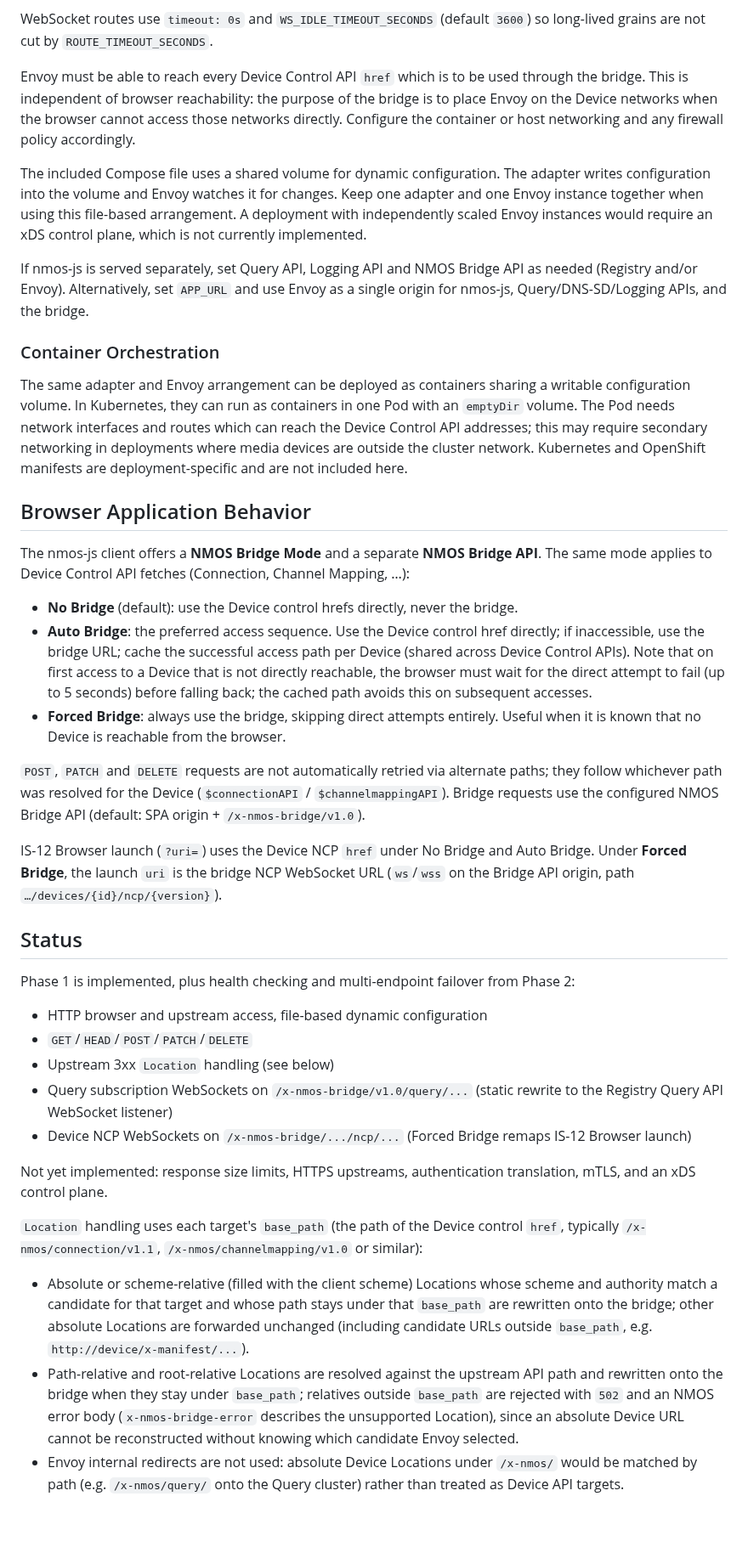
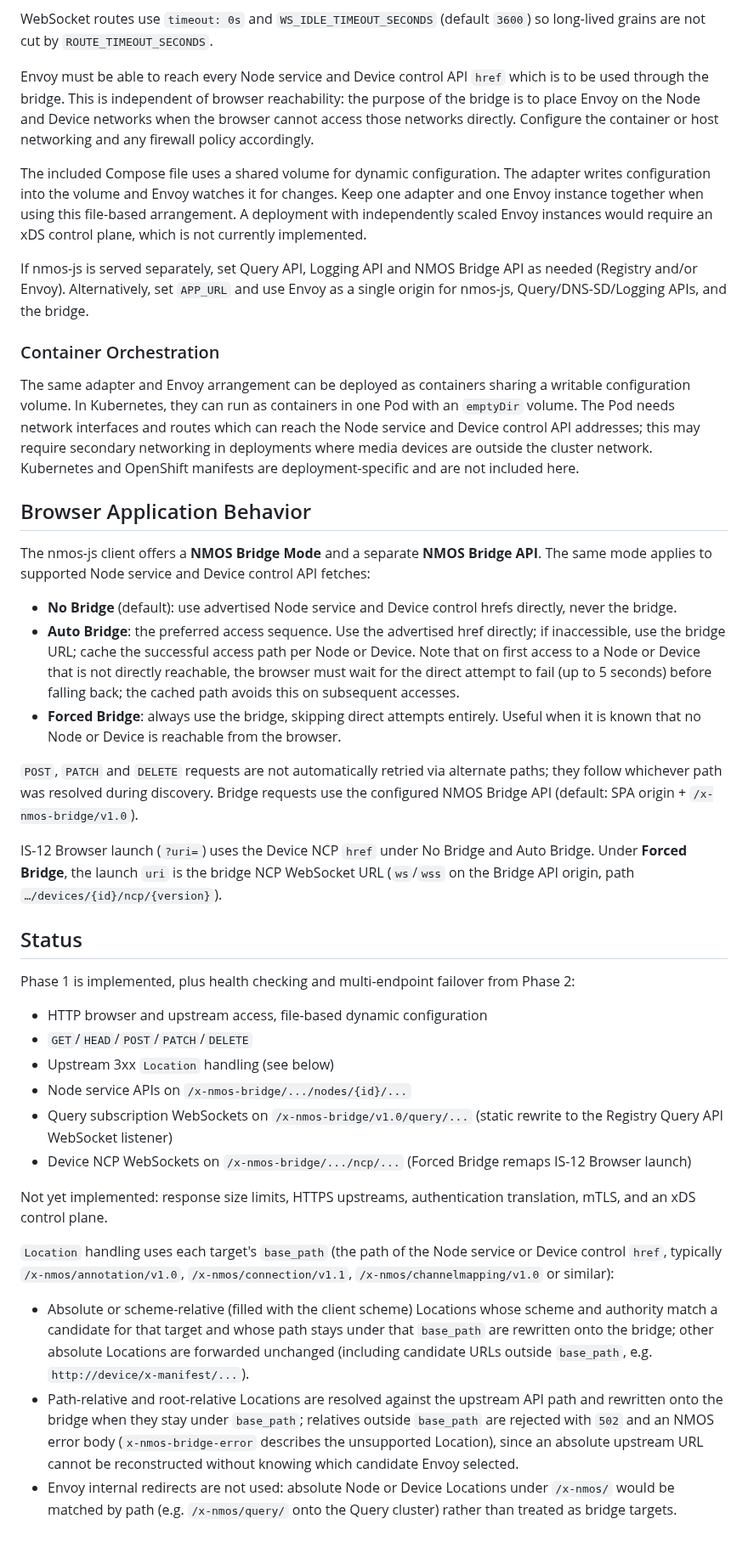
Before and after one commit to sony/nmos-js, a Markdown page: nmos-bridge/README.md, the part around one of its changes. Shown at 85% size. GitHub-like rendering.

```diff
--- a/nmos-bridge/README.md
+++ b/nmos-bridge/README.md
@@ -232,11 +257,12 @@ Query API WebSocket subscriptions for **bridge-aware** clients use `/x-nmos-brid
 
 WebSocket routes use `timeout: 0s` and `WS_IDLE_TIMEOUT_SECONDS` (default `3600`) so long-lived grains are not cut by `ROUTE_TIMEOUT_SECONDS`.
 
-Envoy must be able to reach every Device Control API `href` which is to be
-used through the bridge. This is independent of browser reachability: the
-purpose of the bridge is to place Envoy on the Device networks when the
-browser cannot access those networks directly. Configure the container or
-host networking and any firewall policy accordingly.
+Envoy must be able to reach every Node service and Device control API `href`
+which is to be used through the bridge. This is independent of browser
+reachability: the purpose of the bridge is to place Envoy on the Node and
+Device networks when the browser cannot access those networks directly.
+Configure the container or host networking and any firewall policy
+accordingly.
 
 The included Compose file uses a shared volume for dynamic configuration.
 The adapter writes configuration into the volume and Envoy watches it for
@@ -255,21 +281,22 @@ the bridge.
 The same adapter and Envoy arrangement can be deployed as containers sharing
 a writable configuration volume. In Kubernetes, they can run as containers
 in one Pod with an `emptyDir` volume. The Pod needs network interfaces and
-routes which can reach the Device Control API addresses; this may require
-secondary networking in deployments where media devices are outside the
-cluster network. Kubernetes and OpenShift manifests are deployment-specific
-and are not included here.
+routes which can reach the Node service and Device control API addresses; this
+may require secondary networking in deployments where media devices are
+outside the cluster network. Kubernetes and OpenShift manifests are
+deployment-specific and are not included here.
 
 ## Browser Application Behavior
 
 The nmos-js client offers a **NMOS Bridge Mode** and a separate
-**NMOS Bridge API**. The same mode applies to Device Control API fetches (Connection, Channel Mapping, …):
+**NMOS Bridge API**. The same mode applies to supported Node service and Device
+control API fetches:
 
-- **No Bridge** (default): use the Device control hrefs directly, never the bridge.
-- **Auto Bridge**: the preferred access sequence. Use the Device control href directly; if inaccessible, use the bridge URL; cache the successful access path per Device (shared across Device Control APIs). Note that on first access to a Device that is not directly reachable, the browser must wait for the direct attempt to fail (up to 5 seconds) before falling back; the cached path avoids this on subsequent accesses.
-- **Forced Bridge**: always use the bridge, skipping direct attempts entirely. Useful when it is known that no Device is reachable from the browser.
+- **No Bridge** (default): use advertised Node service and Device control hrefs directly, never the bridge.
+- **Auto Bridge**: the preferred access sequence. Use the advertised href directly; if inaccessible, use the bridge URL; cache the successful access path per Node or Device. Note that on first access to a Node or Device that is not directly reachable, the browser must wait for the direct attempt to fail (up to 5 seconds) before falling back; the cached path avoids this on subsequent accesses.
+- **Forced Bridge**: always use the bridge, skipping direct attempts entirely. Useful when it is known that no Node or Device is reachable from the browser.
 
-`POST`, `PATCH` and `DELETE` requests are not automatically retried via alternate paths; they follow whichever path was resolved for the Device (`$connectionAPI` / `$channelmappingAPI`). Bridge requests use the configured NMOS Bridge API (default: SPA origin + `/x-nmos-bridge/v1.0`).
+`POST`, `PATCH` and `DELETE` requests are not automatically retried via alternate paths; they follow whichever path was resolved during discovery. Bridge requests use the configured NMOS Bridge API (default: SPA origin + `/x-nmos-bridge/v1.0`).
 
 IS-12 Browser launch (`?uri=`) uses the Device NCP `href` under No Bridge and Auto Bridge. Under **Forced Bridge**, the launch `uri` is the bridge NCP WebSocket URL (`ws`/`wss` on the Bridge API origin, path `…/devices/{id}/ncp/{version}`).
 
@@ -280,13 +307,14 @@ Phase 1 is implemented, plus health checking and multi-endpoint failover from Ph
 - HTTP browser and upstream access, file-based dynamic configuration
 - `GET`/`HEAD`/`POST`/`PATCH`/`DELETE`
 - Upstream 3xx `Location` handling (see below)
+- Node service APIs on `/x-nmos-bridge/.../nodes/{id}/...`
 - Query subscription WebSockets on `/x-nmos-bridge/v1.0/query/...` (static rewrite to the Registry Query API WebSocket listener)
 - Device NCP WebSockets on `/x-nmos-bridge/.../ncp/...` (Forced Bridge remaps IS-12 Browser launch)
 
 Not yet implemented: response size limits, HTTPS upstreams, authentication translation, mTLS, and an xDS control plane.
 
-`Location` handling uses each target's `base_path` (the path of the Device control `href`, typically `/x-nmos/connection/v1.1`, `/x-nmos/channelmapping/v1.0` or similar):
+`Location` handling uses each target's `base_path` (the path of the Node service or Device control `href`, typically `/x-nmos/annotation/v1.0`, `/x-nmos/connection/v1.1`, `/x-nmos/channelmapping/v1.0` or similar):
 
 - Absolute or scheme-relative (filled with the client scheme) Locations whose scheme and authority match a candidate for that target and whose path stays under that `base_path` are rewritten onto the bridge; other absolute Locations are forwarded unchanged (including candidate URLs outside `base_path`, e.g. `http://device/x-manifest/...`).
-- Path-relative and root-relative Locations are resolved against the upstream API path and rewritten onto the bridge when they stay under `base_path`; relatives outside `base_path` are rejected with `502` and an NMOS error body (`x-nmos-bridge-error` describes the unsupported Location), since an absolute Device URL cannot be reconstructed without knowing which candidate Envoy selected.
-- Envoy internal redirects are not used: absolute Device Locations under `/x-nmos/` would be matched by path (e.g. `/x-nmos/query/` onto the Query cluster) rather than treated as Device API targets.
+- Path-relative and root-relative Locations are resolved against the upstream API path and rewritten onto the bridge when they stay under `base_path`; relatives outside `base_path` are rejected with `502` and an NMOS error body (`x-nmos-bridge-error` describes the unsupported Location), since an absolute upstream URL cannot be reconstructed without knowing which candidate Envoy selected.
+- Envoy internal redirects are not used: absolute Node or Device Locations under `/x-nmos/` would be matched by path (e.g. `/x-nmos/query/` onto the Query cluster) rather than treated as bridge targets.
```
Also changed, not shown: other parts of nmos-bridge/README.md (+42 -17 lines), nmos-bridge/docs/annotation-proxy-plan.md (+26 -21 lines), nmos-bridge/images/nmos-bridge-river.png (added), 11 other files.
